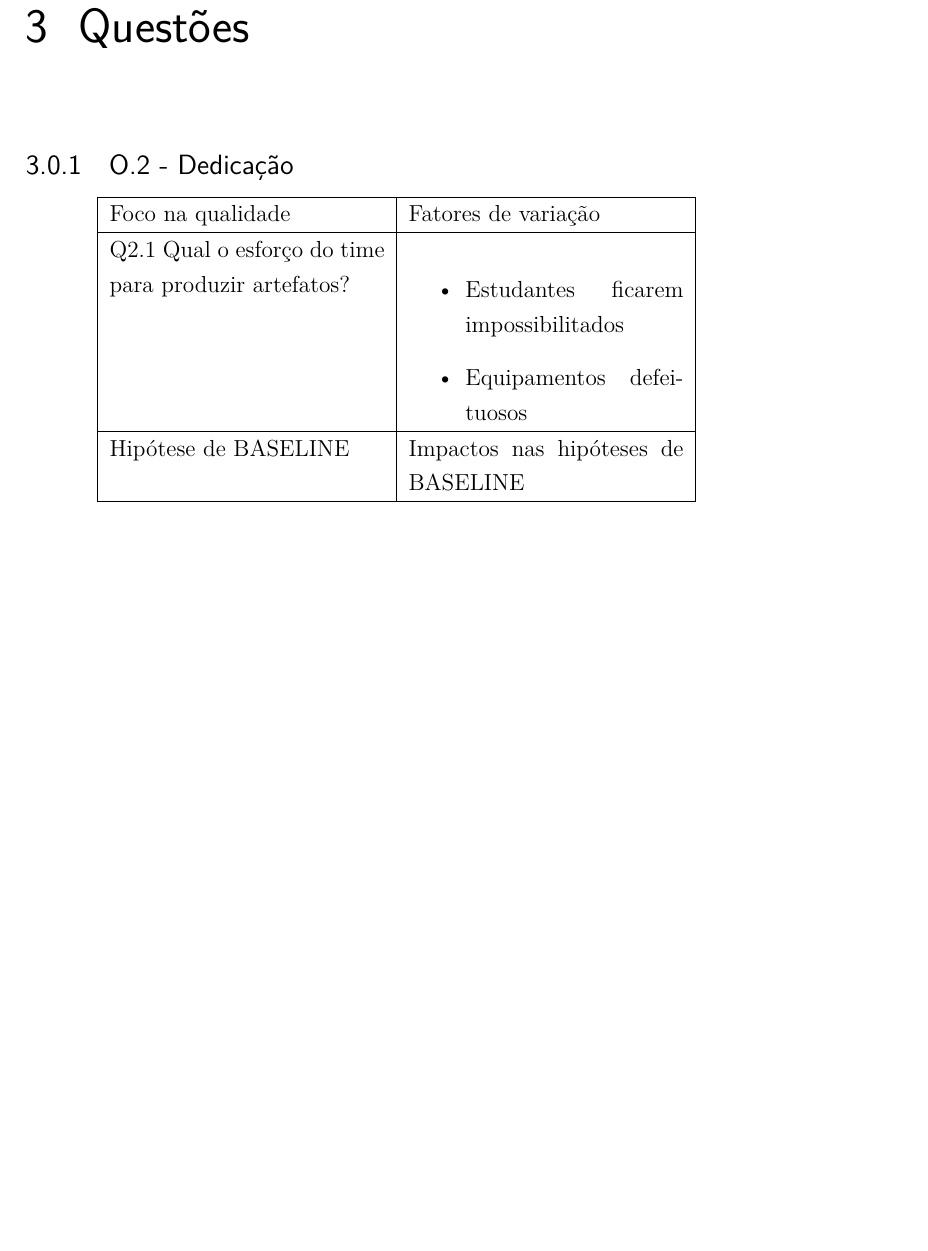
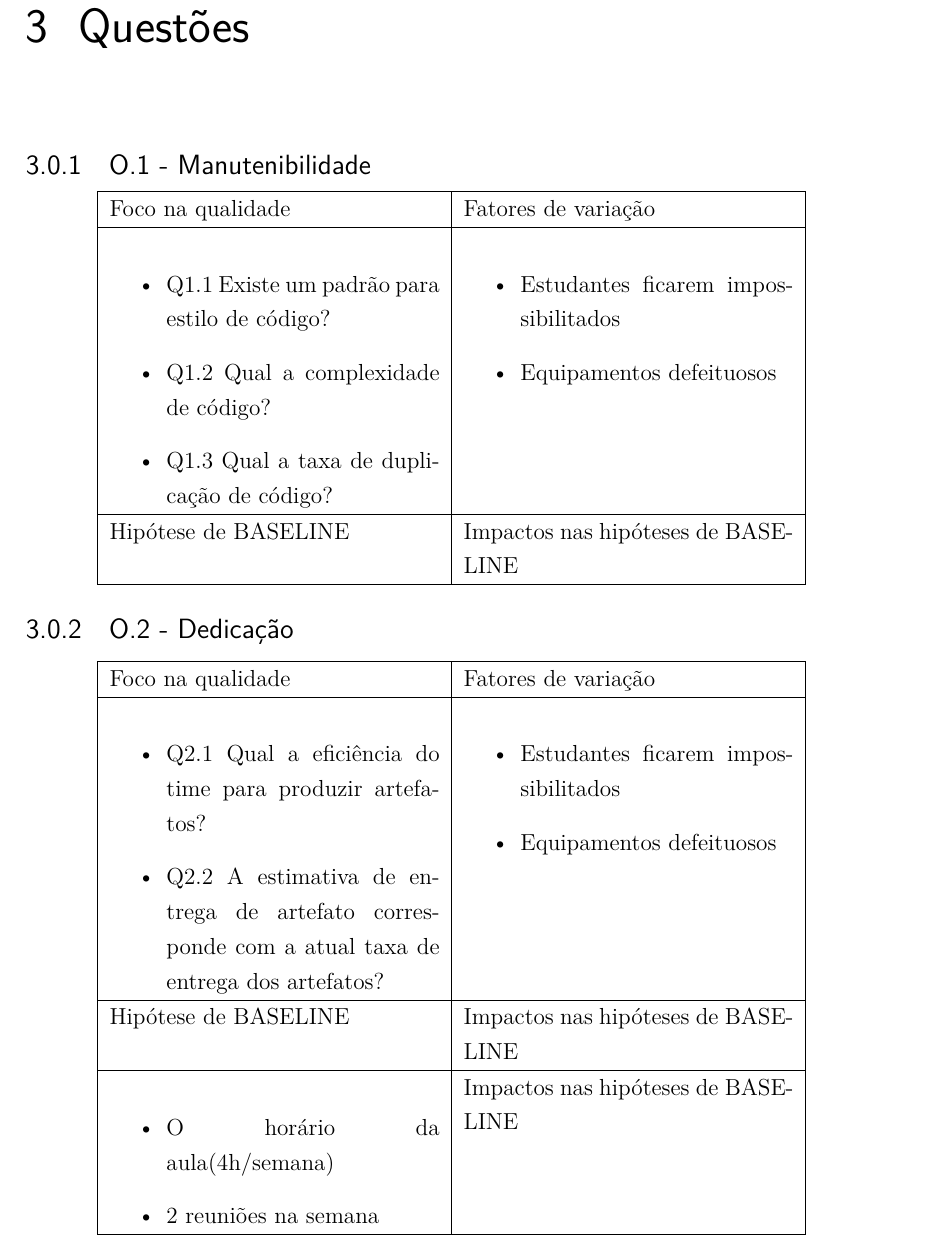
Before and after one commit to medicao-201701/Plano-de-Medicoes, a LaTeX thesis (main.tex, which reads editaveis/fundamentacao.tex): part of page 8 of 11, cut so that both start at the same text, the shorter picture padded with empty space. Compiled offline with pdfLaTeX.

Commit message:
Adicionando novas questoes

```diff
--- a/editaveis/fundamentacao.tex
+++ b/editaveis/fundamentacao.tex
@@ -1,13 +1,27 @@
 \chapter{Questões}
 
-\subsection{O.2 - Dedicação}
+\subsection{O.1 - Manutenibilidade}
 
-	\begin{tabular}{ |p{5cm}|p{5cm}|  }
+	\begin{tabular}{ |p{6cm}|p{6cm}|  }
 	 \hline
 	 Foco na qualidade 		& 		Fatores de variação \\
 	 \hline
-	 Q2.1 Qual o esforço do time para produzir artefatos? & \begin{itemize} \item Estudantes ficarem impossibilitados \item Equipamentos defeituosos \end{itemize}\\
+	 \begin{itemize} \item Q1.1 Existe um padrão para estilo de código? \item Q1.2 Qual a complexidade de código? \item Q1.3 Qual a taxa de duplicação de código? \end{itemize} & \begin{itemize} \item Estudantes ficarem impossibilitados \item Equipamentos defeituosos \end{itemize}\\
 	 \hline
 	 Hipótese de BASELINE 		& 		Impactos nas hipóteses de BASELINE \\
 	 \hline
 	\end{tabular}
+
+\subsection{O.2 - Dedicação}
+
+	\begin{tabular}{ |p{6cm}|p{6cm}|  }
+	 \hline
+	 Foco na qualidade 		& 		Fatores de variação \\
+	 \hline
+	 \begin{itemize} \item Q2.1 Qual a eficiência do time para produzir artefatos? \item Q2.2 A estimativa de entrega de artefato corresponde com a atual taxa de entrega dos artefatos?\end{itemize} & \begin{itemize} \item Estudantes ficarem impossibilitados \item Equipamentos defeituosos \end{itemize}\\
+	 \hline
+	 Hipótese de BASELINE 		& 		Impactos nas hipóteses de BASELINE \\
+	 \hline
+	 \begin{itemize} \item O horário da aula(4h/semana) \item 2 reuniões na semana \end{itemize} 		& 		Impactos nas hipóteses de BASELINE \\
+	 \hline
+	\end{tabular}
```
